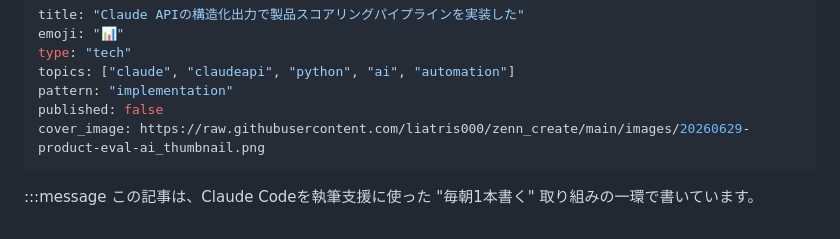
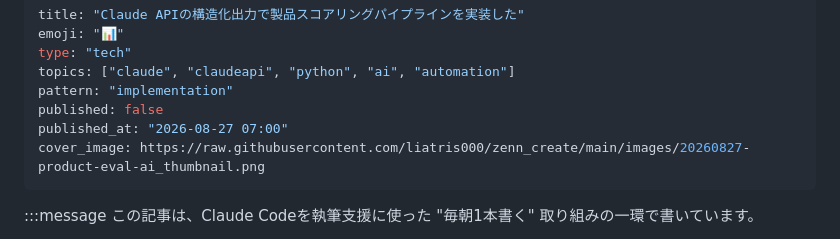
Before and after one commit to liatris000/zenn_create, a Markdown page: articles/20260827-product-eval-ai.md, the part around one of its changes. Rendered like a GitHub page.

Commit message:
記事: #45 移行の内容修正(published_at/cover_image/note→Zenn)を反映
直前コミットでリネームのみ入り内容編集が漏れていたため追加。

Co-Authored-By: Claude Opus 4.8 (1M context) <noreply@anthropic.com>

```diff
--- a/articles/20260827-product-eval-ai.md
+++ b/articles/20260827-product-eval-ai.md
@@ -5,7 +5,8 @@ type: "tech"
 topics: ["claude", "claudeapi", "python", "ai", "automation"]
 pattern: "implementation"
 published: false
-cover_image: https://raw.githubusercontent.com/liatris000/zenn_create/main/images/20260629-product-eval-ai_thumbnail.png
+published_at: "2026-08-27 07:00"
+cover_image: https://raw.githubusercontent.com/liatris000/zenn_create/main/images/20260827-product-eval-ai_thumbnail.png
 ---
 
 :::message
```
Also changed, not shown: other parts of articles/20260827-product-eval-ai.md (+1 -1 lines).
